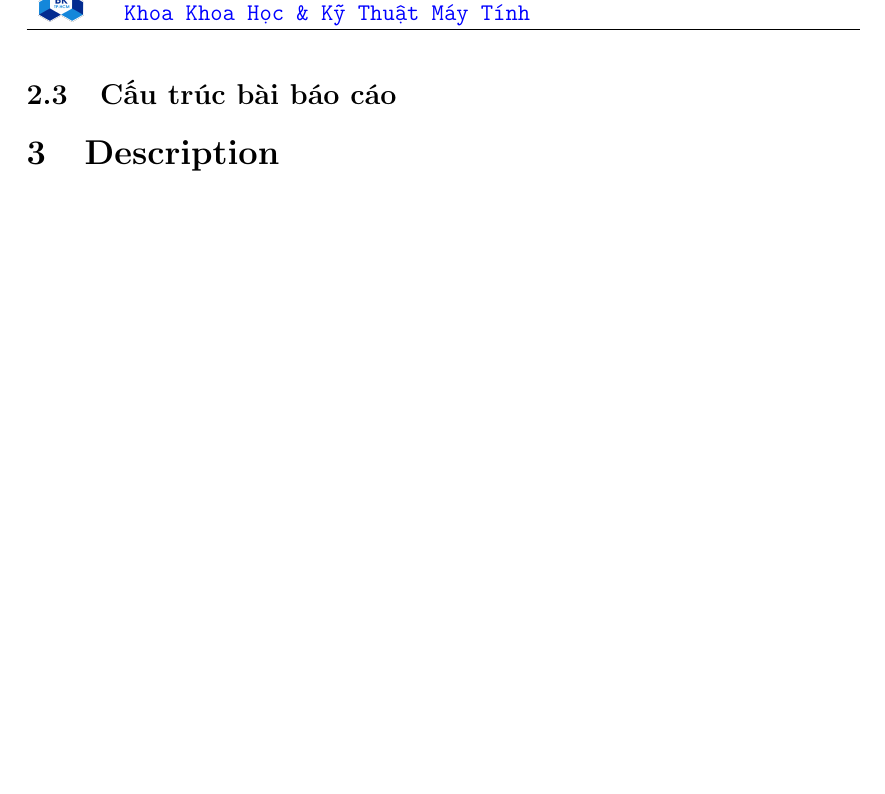
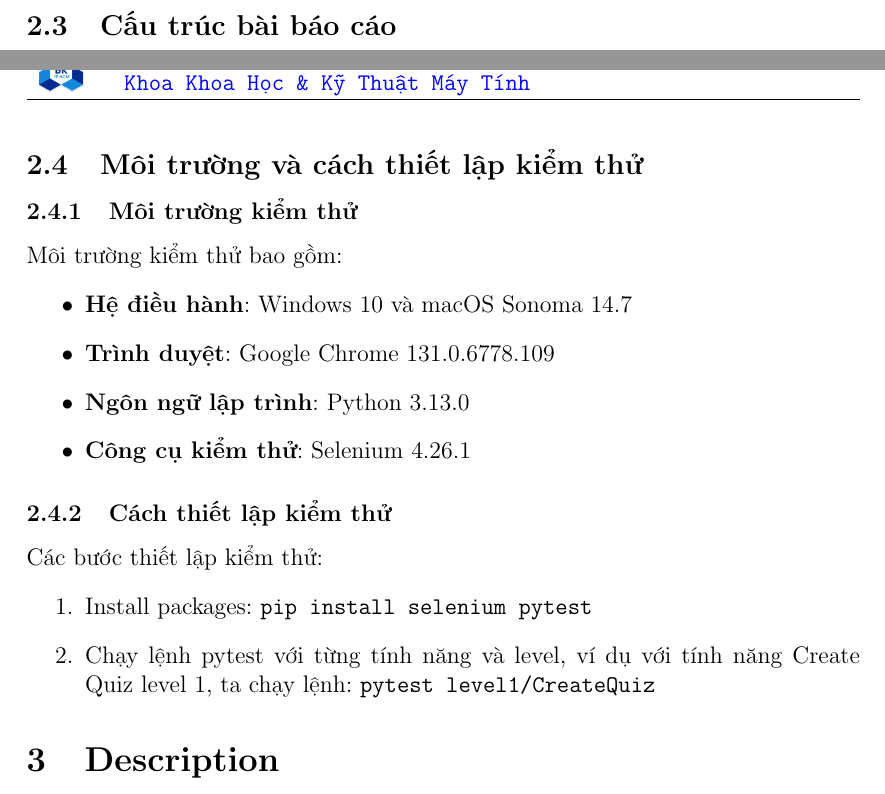
Before and after one commit to HaoPham23/black-box-testing, a LaTeX document (main.tex, which reads content/intro.tex): part of page 6 of 6 before the commit and two parts of pages 5 and 6 of 7 after it, the two joined at a grey line, cut so that both start at the same text, the shorter picture padded with empty space. Compiled offline with pdfLaTeX.

Commit message:
update intro.tex

```diff
--- a/content/intro.tex
+++ b/content/intro.tex
@@ -38,0 +46,17 @@ Selenium phù hợp với các dự án yêu cầu kiểm thử tự động ở
+\subsection{Môi trường và cách thiết lập kiểm thử}
+\subsubsection{Môi trường kiểm thử}
+Môi trường kiểm thử bao gồm:
+\begin{itemize}
+    \item \textbf{Hệ điều hành}: Windows 10 và macOS Sonoma 14.7
+    \item \textbf{Trình duyệt}: Google Chrome 131.0.6778.109
+    \item \textbf{Ngôn ngữ lập trình}: Python 3.13.0
+    \item \textbf{Công cụ kiểm thử}: Selenium 4.26.1
+\end{itemize}
+
+\subsubsection{Cách thiết lập kiểm thử}
+
+Các bước thiết lập kiểm thử:
+\begin{enumerate}
+    \item Install packages: \texttt{pip install selenium pytest}
+    \item Chạy lệnh pytest với từng tính năng và level, ví dụ với tính năng Create Quiz level 1, ta chạy lệnh: \texttt{pytest level1/CreateQuiz}
+\end{enumerate}
```
Also changed, not shown: content/intro.tex (7 more changed lines).
